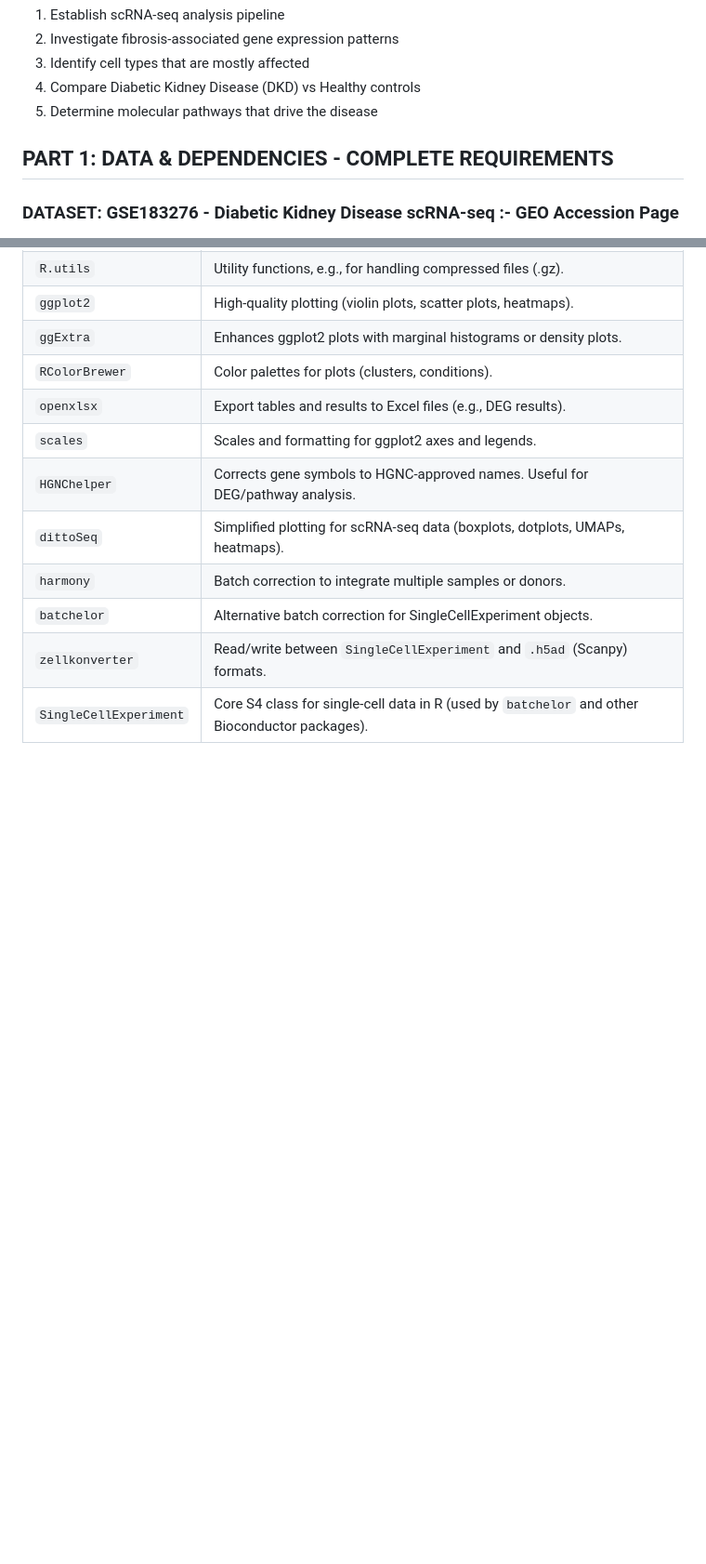
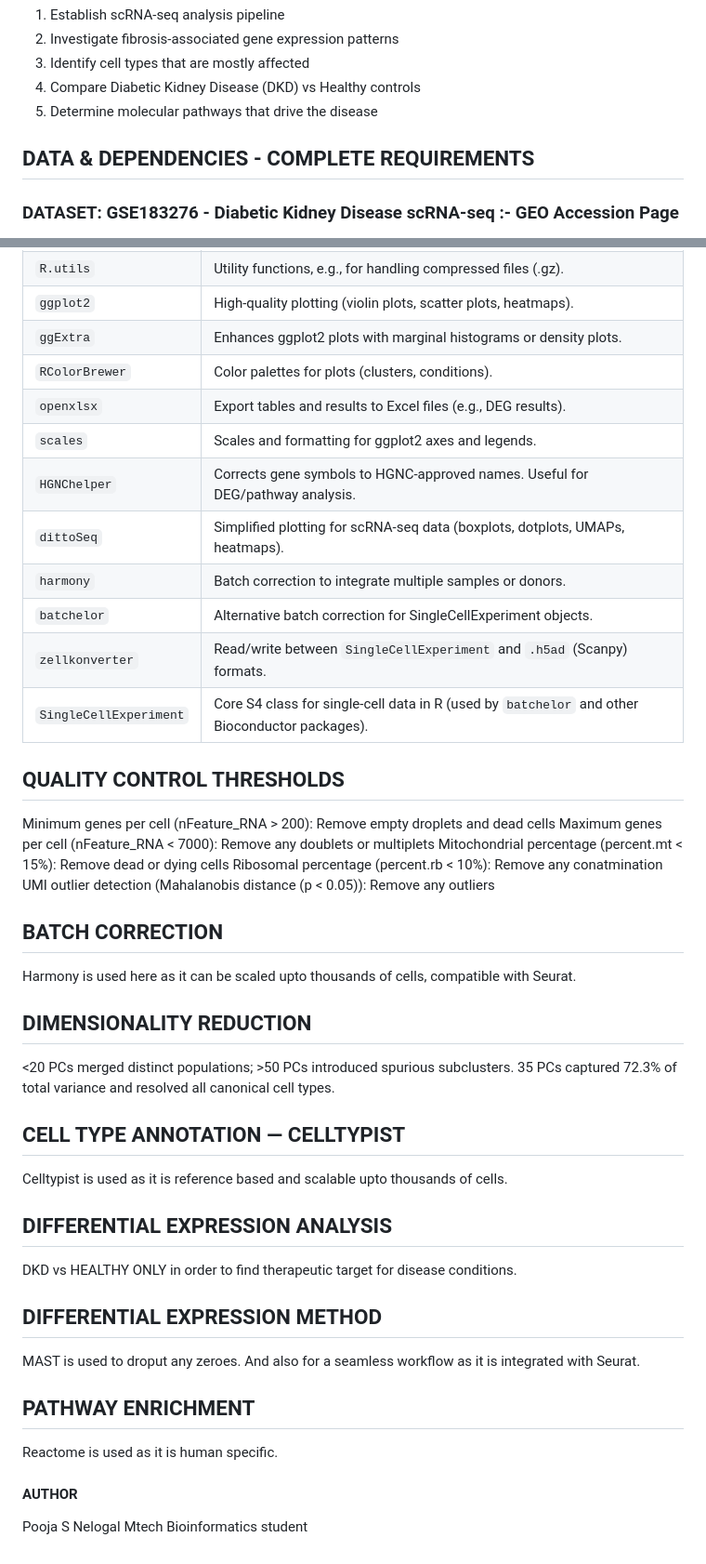
Before and after one commit to Pooja-0-2/Single_cell_RNA_seq_analysis, a Markdown page: README.md, 2 parts joined by grey strips. Shown at 93% size. Rendered like a GitHub page; blank space fills up the shorter version.

```diff
--- a/README.md
+++ b/README.md
@@ -11,7 +11,7 @@ This repository presents a complete end-to-end single-cell RNA sequencing (scRNA
 4. Compare Diabetic Kidney Disease (DKD) vs Healthy controls
 5. Determine molecular pathways that drive the disease
 
-## PART 1: DATA & DEPENDENCIES - COMPLETE REQUIREMENTS
+## DATA & DEPENDENCIES - COMPLETE REQUIREMENTS
 ### DATASET: GSE183276 - Diabetic Kidney Disease scRNA-seq :- GEO Accession Page
  wget https://ftp.ncbi.nlm.nih.gov/geo/series/GSE183nnn/GSE183276/suppl/GSE183276_Kidney_Healthy-Injury_Cell_Atlas_scCv3_Counts_03282022.RDS.gz
  https://ftp.ncbi.nlm.nih.gov/geo/series/GSE183nnn/GSE183276/suppl/GSE183276_Kidney_Healthy-Injury_Cell_Atlas_scCv3_Counts_03282022.RDS.gz
@@ -53,3 +53,32 @@ BiocManager::install(c("batchelor", "zellkonverter", "SingleCellExperiment"))
 | `batchelor`            | Alternative batch correction for SingleCellExperiment objects.                                                                 |
 | `zellkonverter`        | Read/write between `SingleCellExperiment` and `.h5ad` (Scanpy) formats.                                                        |
 | `SingleCellExperiment` | Core S4 class for single-cell data in R (used by `batchelor` and other Bioconductor packages).                                 |
+
+## QUALITY CONTROL THRESHOLDS
+Minimum genes per cell	(nFeature_RNA > 200): Remove empty droplets and dead cells
+Maximum genes per cell (nFeature_RNA < 7000): Remove any doublets or multiplets
+Mitochondrial percentage (percent.mt < 15%): Remove dead or dying cells
+Ribosomal percentage (percent.rb < 10%): Remove any conatmination
+UMI outlier detection (Mahalanobis distance (p < 0.05)): Remove any outliers
+
+## BATCH CORRECTION
+Harmony is used here as it can be scaled upto thousands of cells, compatible with Seurat.
+
+## DIMENSIONALITY REDUCTION
+<20 PCs merged distinct populations; >50 PCs introduced spurious subclusters. 35 PCs captured 72.3% of total variance and resolved all canonical cell types.
+
+## CELL TYPE ANNOTATION — CELLTYPIST
+Celltypist is used as it is reference based and scalable upto thousands of cells.
+
+## DIFFERENTIAL EXPRESSION ANALYSIS
+DKD vs HEALTHY ONLY in order to find therapeutic target for disease conditions.
+
+## DIFFERENTIAL EXPRESSION METHOD
+MAST is used to droput any zeroes. And also for a seamless workflow as it is integrated with Seurat.
+
+## PATHWAY ENRICHMENT
+Reactome is used as it is human specific.
+
+#### AUTHOR
+Pooja S Nelogal
+Mtech Bioinformatics student
```
